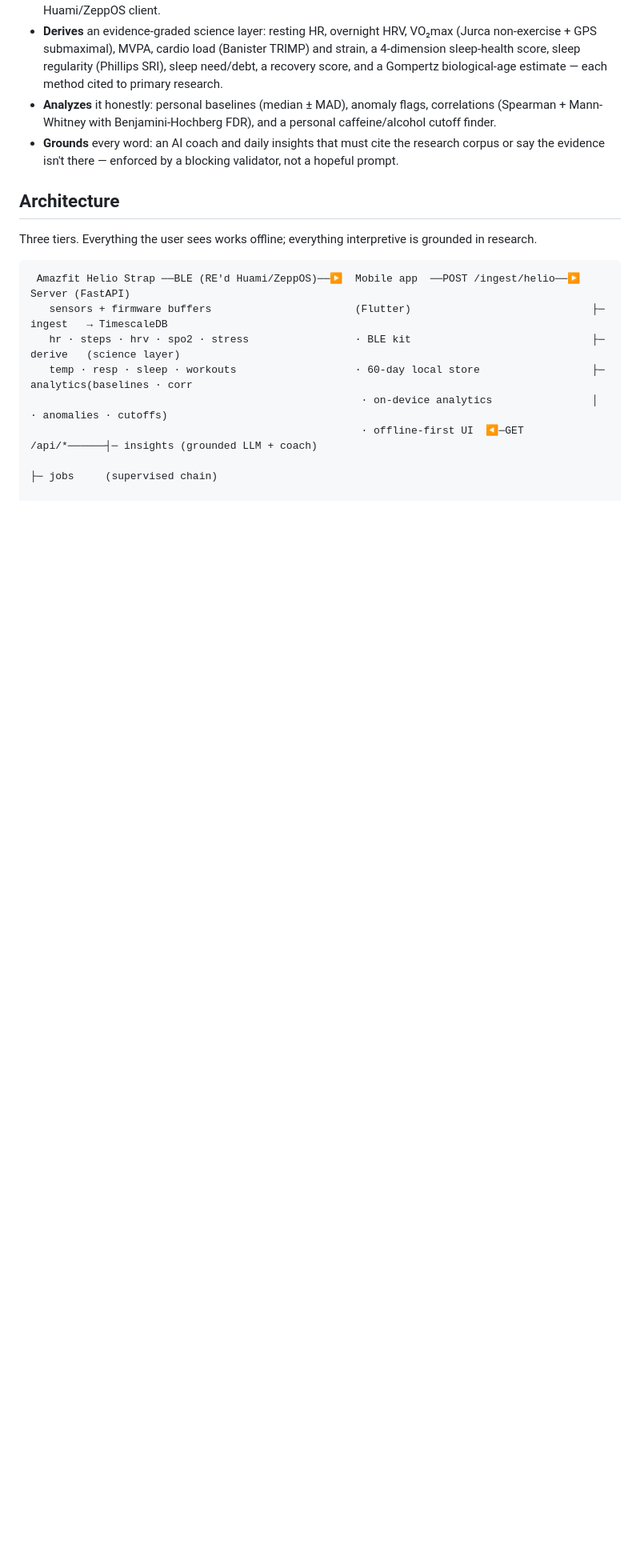
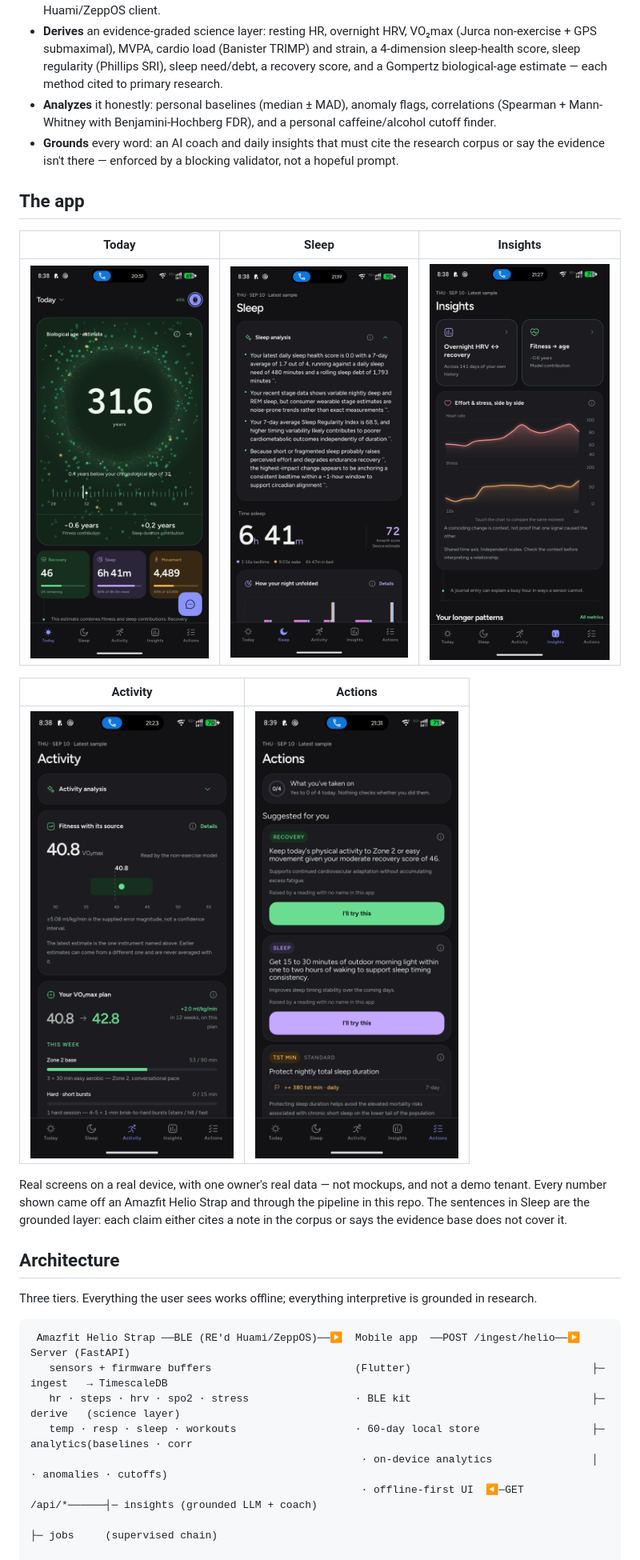
Before and after one commit to Anshuman115/healthee, a Markdown page: README.md, the part around the change printed below. Shown: that part at 80% size. GitHub-like rendering; pictures changed too: docs/screenshots/01-today.png (added), docs/screenshots/02-sleep.png (added), docs/screenshots/03-activity.png (added); blank space fills up the shorter version.

Commit message:
docs: screenshots of the app, from a device
Five screens — Today, Sleep, Activity, Insights, Actions — captured on the phone
this was built for, with real data off a real strap. Not mockups and not a demo
tenant, and the README says so: the numbers came through the pipeline in this repo,
and the sentences in Sleep are the grounded layer doing its job, each claim either
citing a note or saying the corpus does not cover it.

Resized to 540px and stripped of metadata: 2.4 MB → 1.1 MB. A README screenshot
does not need 1264×2780, and a repo is a bad place to keep pixels nobody looks at.

⚠ These carry the owner's own health data — biological age, recovery, sleep timing
and debt, step counts — into a public history, deliberately and with that
understood. Anyone forking this and taking their own should know they are
publishing a health record, not a UI.

They also earned their keep: the backtick artefact fixed in the previous commit was
found by looking at the Sleep screenshot, not by any test.

```diff
--- a/README.md
+++ b/README.md
@@ -54,6 +55,21 @@ green rings.
 - **Grounds** every word: an AI coach and daily insights that must cite the
   research corpus or say the evidence isn't there — enforced by a blocking
   validator, not a hopeful prompt.
+
+## The app
+
+| Today | Sleep | Insights |
+|---|---|---|
+| ![Today — biological age, recovery, sleep and movement](docs/screenshots/01-today.png) | ![Sleep — the grounded analysis, time asleep and the night's stages](docs/screenshots/02-sleep.png) | ![Insights — personal correlations and effort against stress](docs/screenshots/04-insights.png) |
+
+| Activity | Actions |
+|---|---|
+| ![Activity — movement, workouts and the week](docs/screenshots/03-activity.png) | ![Actions — the day's suggested actions and challenges](docs/screenshots/05-actions.png) |
+
+Real screens on a real device, with one owner's real data — not mockups, and not a
+demo tenant. Every number shown came off an Amazfit Helio Strap and through the
+pipeline in this repo. The sentences in Sleep are the grounded layer: each claim
+either cites a note in the corpus or says the evidence base does not cover it.
 
 ## Architecture
 
```
Also changed, not shown: other parts of README.md (+1 -0 lines).
